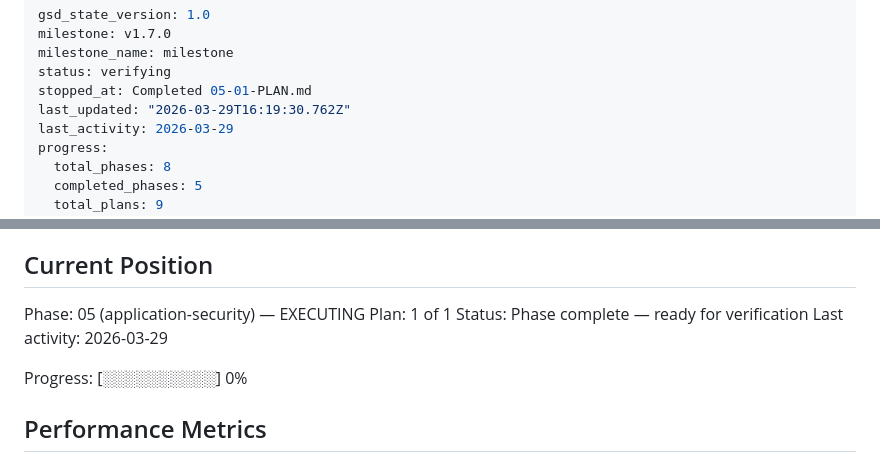
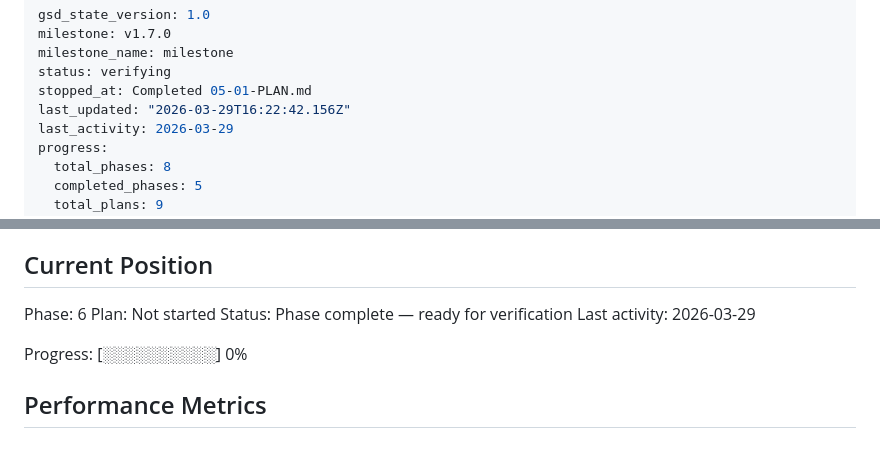
Before and after one commit to AltairYedressov/learning, a Markdown page: .planning/STATE.md, 2 parts joined by grey strips. Drawn GitHub-style.

Commit message:
docs(phase-05): complete phase execution and verification

```diff
--- a/.planning/STATE.md
+++ b/.planning/STATE.md
@@ -4,7 +4,7 @@ milestone: v1.7.0
 milestone_name: milestone
 status: verifying
 stopped_at: Completed 05-01-PLAN.md
-last_updated: "2026-03-29T16:19:30.762Z"
+last_updated: "2026-03-29T16:22:42.156Z"
 last_activity: 2026-03-29
 progress:
   total_phases: 8
@@ -25,8 +25,8 @@ See: .planning/PROJECT.md (updated 2026-03-28)
 
 ## Current Position
 
-Phase: 05 (application-security) — EXECUTING
-Plan: 1 of 1
+Phase: 6
+Plan: Not started
 Status: Phase complete — ready for verification
 Last activity: 2026-03-29
 
```
